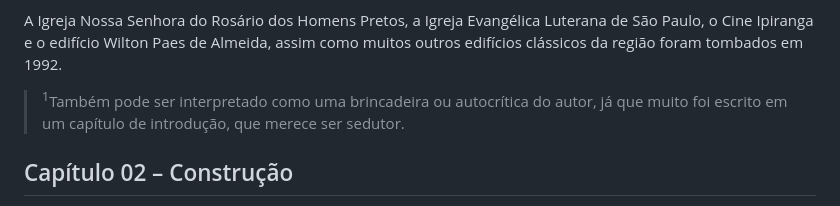
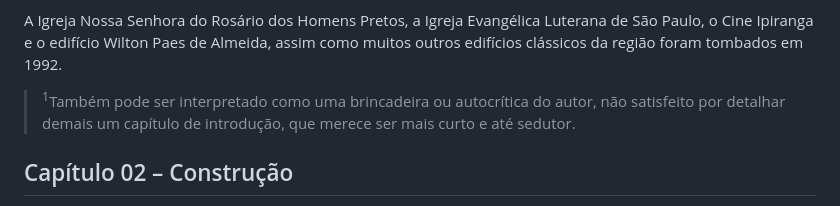
Before and after one commit to petry078/depois-do-fogo, a Markdown page: README.md, the part around the change. GitHub-like rendering.

```diff
--- a/README.md
+++ b/README.md
@@ -94,7 +94,7 @@ Inaugurado em 1943, o cinema é um marco da arquitetura moderna, que dominava a
 
 A Igreja Nossa Senhora do Rosário dos Homens Pretos, a Igreja Evangélica Luterana de São Paulo, o Cine Ipiranga e o edifício Wilton Paes de Almeida, assim como muitos outros edifícios clássicos da região foram tombados em 1992.
 
-> <sup>1</sup>Também pode ser interpretado como uma brincadeira ou autocrítica do autor, já que muito foi escrito em um capítulo de introdução, que merece ser sedutor.
+> <sup>1</sup>Também pode ser interpretado como uma brincadeira ou autocrítica do autor, não satisfeito por detalhar demais um capítulo de introdução, que merece ser mais curto e até sedutor.
 
 ## Capítulo 02 – Construção
 
```
